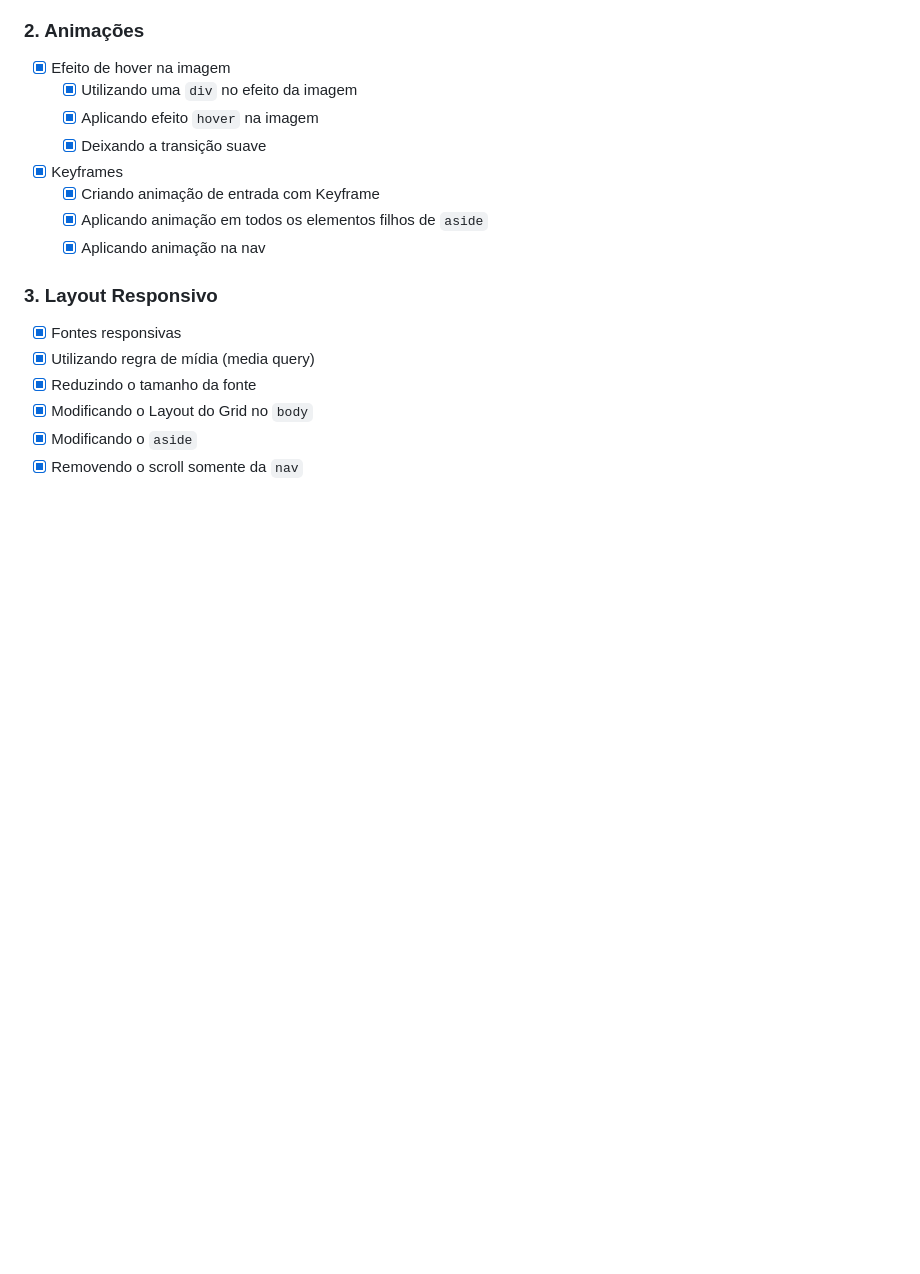
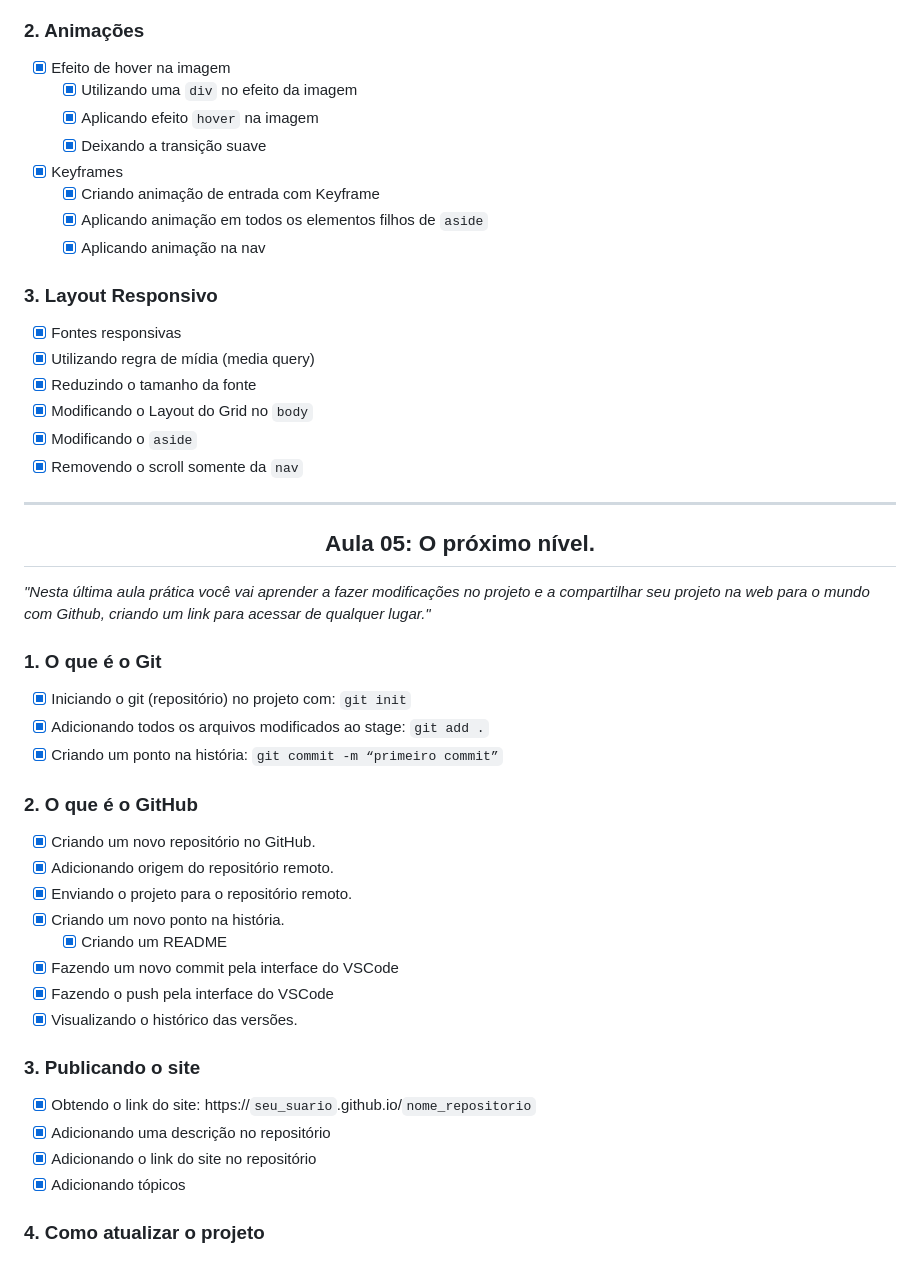
Before and after one commit to monicaquintal/nlw-spacetime, a Markdown page: readme.md, the part around the change printed below. GitHub-like rendering; blank space fills up the shorter version.

```diff
--- a/readme.md
+++ b/readme.md
@@ -144,3 +152,38 @@
 - [X] Modificando o Layout do Grid no `body`
 - [x] Modificando o `aside`
 - [X] Removendo o scroll somente da `nav`
+
+---
+
+<div id="aula05" align="center">
+<h2>Aula 05: O próximo nível.</h2>
+</div>
+
+<em>
+"Nesta última aula prática você vai aprender a fazer modificações no projeto e a compartilhar seu projeto na web para o mundo com Github, criando um link para acessar de qualquer lugar."
+</em>
+
+### 1. O que é o Git
+
+- [X] Iniciando o git (repositório) no projeto com: `git init`
+- [X] Adicionando todos os arquivos modificados ao stage: `git add .`
+- [X] Criando um ponto na história: `git commit -m “primeiro commit”`
+
+### 2. O que é o GitHub
+
+- [X] Criando um novo repositório no GitHub.
+- [X] Adicionando origem do repositório remoto.
+- [X] Enviando o projeto para o repositório remoto.
+- [X] Criando um novo ponto na história.
+    - [X] Criando um README
+- [X] Fazendo um novo commit pela interface do VSCode
+- [X] Fazendo o push pela interface do VSCode
+- [X] Visualizando o histórico das versões.
+
+### 3. Publicando o site
+- [X] Obtendo o link do site: https://`seu_suario`.github.io/`nome_repositorio`
+- [X] Adicionando uma descrição no repositório
+- [X] Adicionando o link do site no repositório
+- [X] Adicionando tópicos
+
+### 4. Como atualizar o projeto
```
Also changed, not shown: other parts of readme.md (+11 -3 lines), assets/projeto.png (added).
